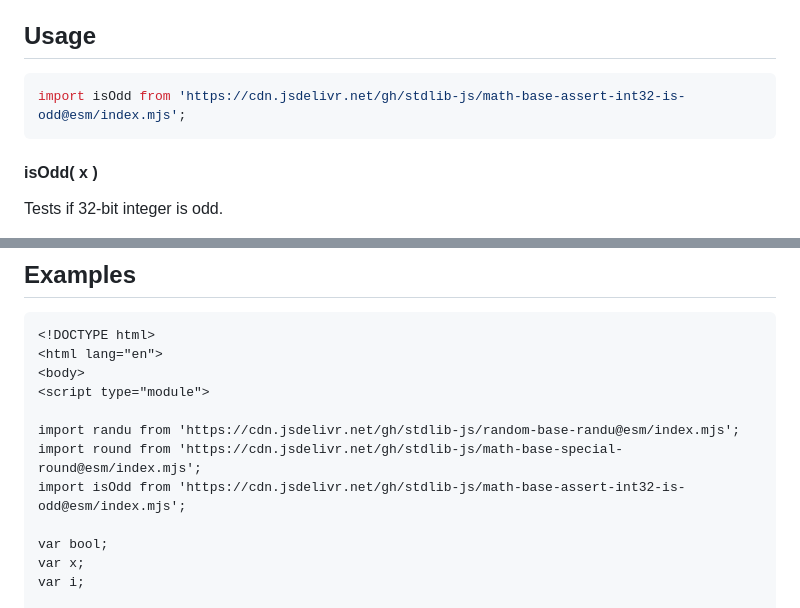
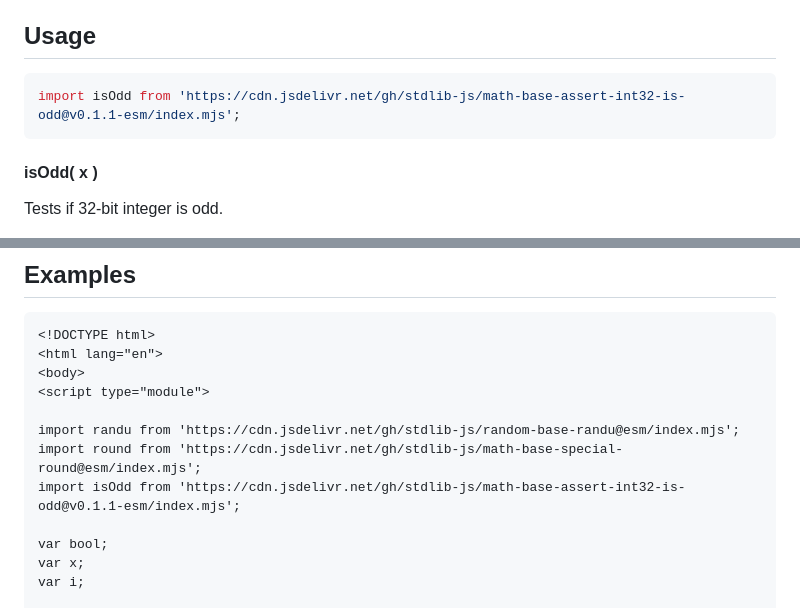
Before and after one commit to stdlib-js/math-base-assert-int32-is-odd, a Markdown page: README.md, 2 parts joined by grey strips. Drawn GitHub-style.

Commit message:
Update README.md for ESM bundle v0.1.1

````diff
--- a/README.md
+++ b/README.md
@@ -42,7 +42,7 @@ limitations under the License.
 ## Usage
 
 ```javascript
-import isOdd from 'https://cdn.jsdelivr.net/gh/stdlib-js/math-base-assert-int32-is-odd@esm/index.mjs';
+import isOdd from 'https://cdn.jsdelivr.net/gh/stdlib-js/math-base-assert-int32-is-odd@v0.1.1-esm/index.mjs';
 ```
 
 #### isOdd( x )
@@ -84,7 +84,7 @@ bool = isOdd( 0 );
 
 import randu from 'https://cdn.jsdelivr.net/gh/stdlib-js/random-base-randu@esm/index.mjs';
 import round from 'https://cdn.jsdelivr.net/gh/stdlib-js/math-base-special-round@esm/index.mjs';
-import isOdd from 'https://cdn.jsdelivr.net/gh/stdlib-js/math-base-assert-int32-is-odd@esm/index.mjs';
+import isOdd from 'https://cdn.jsdelivr.net/gh/stdlib-js/math-base-assert-int32-is-odd@v0.1.1-esm/index.mjs';
 
 var bool;
 var x;
````
